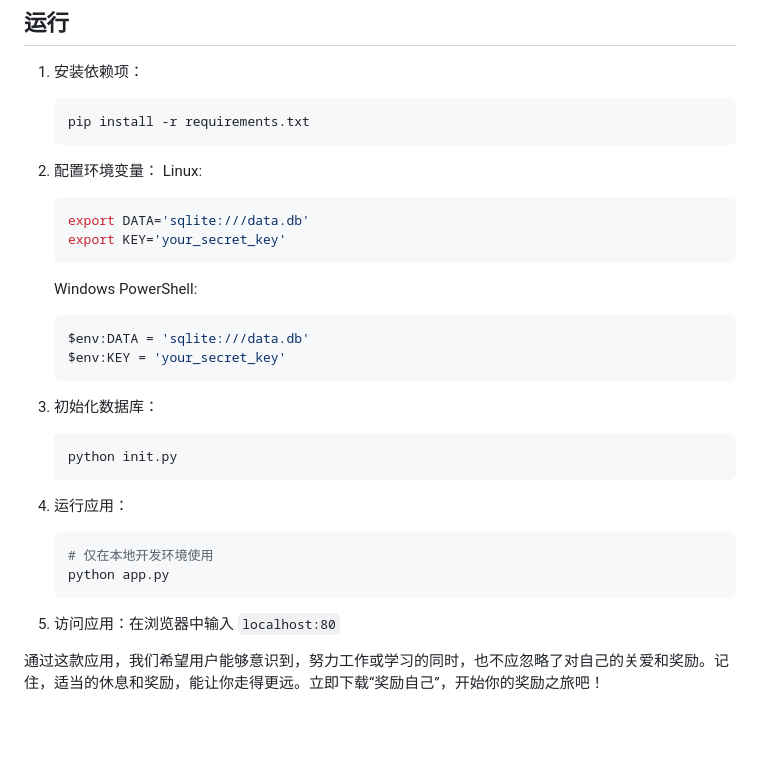
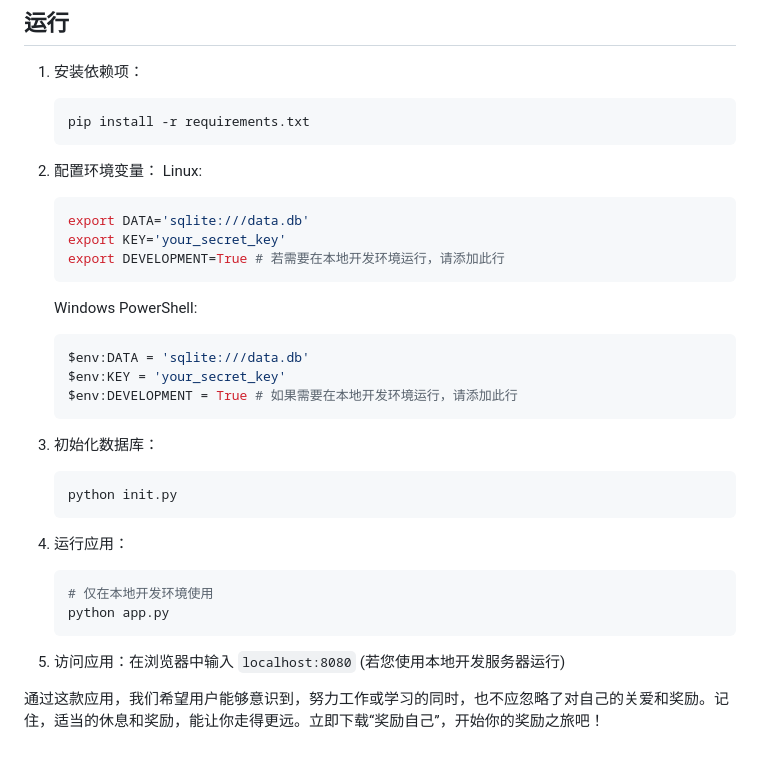
Before and after one commit to reward-oneself/reward_oneself, a Markdown page: README.md, the part around the change. GitHub-like rendering; blank space fills up the shorter version.

Commit message:
docs(README): 更新本地开发环境配置说明
- 在 README.en.md 和 README.md 中添加 DEVELOPMENT 环境变量配置说明
- 修改本地开发环境的端口说明，从 80 改为 8080
- 优化文档格式，确保代码块清晰可读

````diff
--- a/README.md
+++ b/README.md
@@ -69,6 +69,7 @@
    ```bash
    export DATA='sqlite:///data.db'
    export KEY='your_secret_key'
+   export DEVELOPMENT=True # 若需要在本地开发环境运行，请添加此行
    ```
 
    Windows PowerShell:
@@ -76,6 +77,7 @@
    ```powershell
    $env:DATA = 'sqlite:///data.db'
    $env:KEY = 'your_secret_key'
+   $env:DEVELOPMENT = True # 如果需要在本地开发环境运行，请添加此行
    ```
 3. 初始化数据库：
 
@@ -88,6 +90,6 @@
    # 仅在本地开发环境使用
    python app.py
    ```
-5. 访问应用：在浏览器中输入 `localhost:80`
+5. 访问应用：在浏览器中输入 `localhost:8080` (若您使用本地开发服务器运行)
 
 通过这款应用，我们希望用户能够意识到，努力工作或学习的同时，也不应忽略了对自己的关爱和奖励。记住，适当的休息和奖励，能让你走得更远。立即下载“奖励自己”，开始你的奖励之旅吧！
````
Also changed, not shown: README.en.md (+5 -3 lines).
